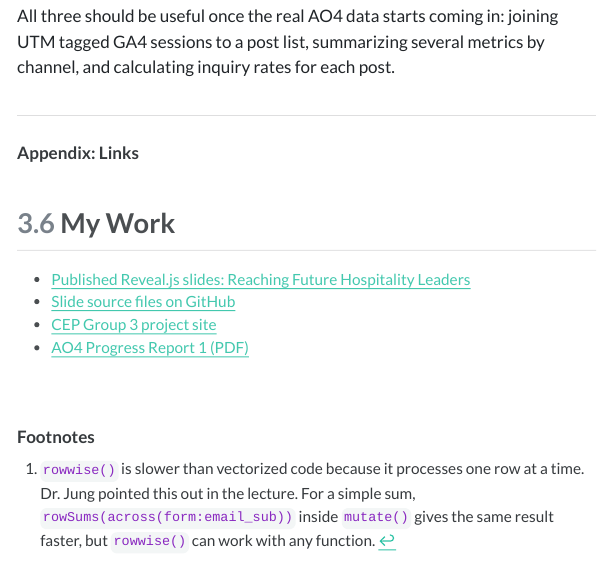
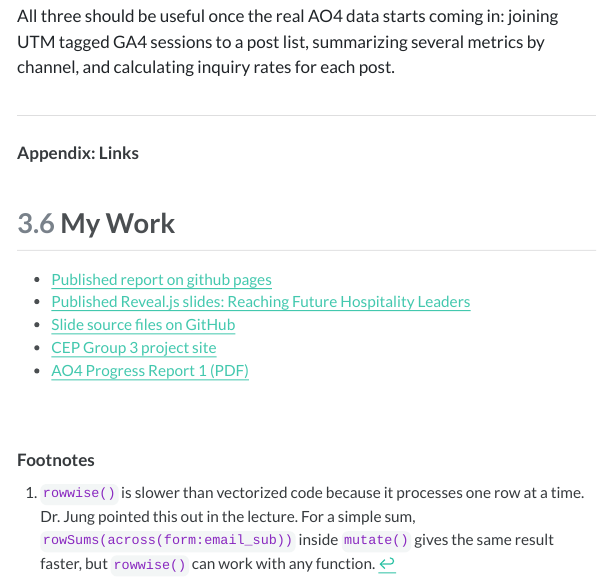
Before and after one commit to jakevns/IBM6500, a Quarto document (M06/Evans_Jake-M06-Reflection-Adv-Data-Wrangling.qmd): the page in a window 1100 px wide, from 11520 px down. The pictures show the output file M06/Evans_Jake-M06-Reflection-Adv-Data-Wrangling.html that the author committed with the source, opened offline; menus at the side of the page are left out.

Commit message:
more link updates

```diff
--- a/M06/Evans_Jake-M06-Reflection-Adv-Data-Wrangling.qmd
+++ b/M06/Evans_Jake-M06-Reflection-Adv-Data-Wrangling.qmd
@@ -357,6 +357,7 @@ All three should be useful once the real AO4 data starts coming in: joining UTM
 
 ## My Work
 
+- [Published report on github pages](https://jakevns.github.io/IBM6500/M06/Evans_Jake-M06-Reflection-Adv-Data-Wrangling.html)
 - [Published Reveal.js slides: Reaching Future Hospitality Leaders](https://jakevns.github.io/IBM6500/M06/revealjs-slides/collins-ao4-proposal.html)
 - [Slide source files on GitHub](https://github.com/jakevns/IBM6500/tree/main/M06/revealjs-slides)
 - [CEP Group 3 project site](https://jakevns.github.io/cep-group3-collins-enrollment-retention/)
```
Also changed, not shown: M06/Evans_Jake-M06-Reflection-Adv-Data-Wrangling.html.
